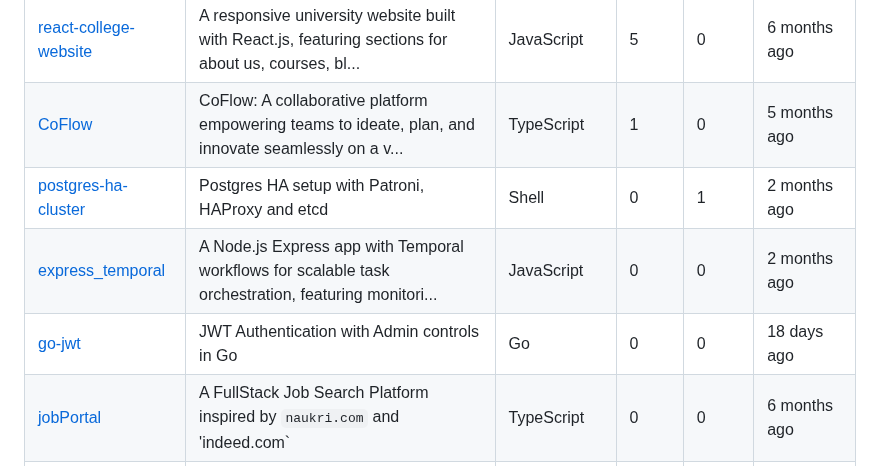
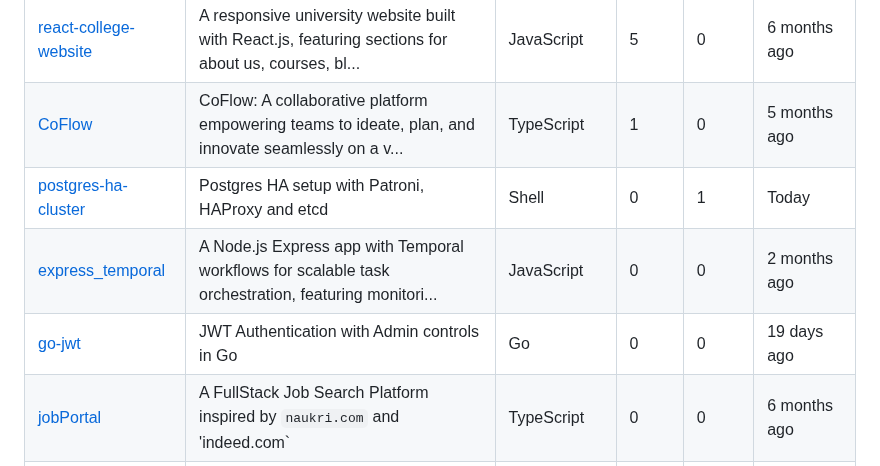
Before and after one commit to 2SSK/2SSK, a Markdown page: README.md, the part around one of its changes. Rendered like a GitHub page.

Commit message:
Auto-update repository list and README

```diff
--- a/README.md
+++ b/README.md
@@ -23,8 +23,8 @@ I spend most of my time building **terminal tools**, and **web/mobile apps**, al
 | [photo_ai](https://github.com/2SSK/photo_ai) | PhotoAi : AI Image/Video Editor | TypeScript | 4 | 1 | <span title="Aug 12, 2025">4 months ago</span> |
 | [react-college-website](https://github.com/2SSK/react-college-website) | A responsive university website built with React.js, featuring sections for about us, courses, bl... | JavaScript | 5 | 0 | <span title="Jun 28, 2025">6 months ago</span> |
 | [CoFlow](https://github.com/2SSK/CoFlow) | CoFlow: A collaborative platform empowering teams to ideate, plan, and innovate seamlessly on a v... | TypeScript | 1 | 0 | <span title="Jul 19, 2025">5 months ago</span> |
-| [postgres-ha-cluster](https://github.com/2SSK/postgres-ha-cluster) | Postgres HA setup with Patroni, HAProxy and etcd | Shell | 0 | 1 | <span title="Oct 22, 2025">2 months ago</span> |
+| [postgres-ha-cluster](https://github.com/2SSK/postgres-ha-cluster) | Postgres HA setup with Patroni, HAProxy and etcd | Shell | 0 | 1 | <span title="Dec 26, 2025">Today</span> |
 | [express_temporal](https://github.com/2SSK/express_temporal) | A Node.js Express app with Temporal workflows for scalable task orchestration, featuring monitori... | JavaScript | 0 | 0 | <span title="Oct 24, 2025">2 months ago</span> |
-| [go-jwt](https://github.com/2SSK/go-jwt) | JWT Authentication with Admin controls in Go | Go | 0 | 0 | <span title="Dec 07, 2025">18 days ago</span> |
+| [go-jwt](https://github.com/2SSK/go-jwt) | JWT Authentication with Admin controls in Go | Go | 0 | 0 | <span title="Dec 07, 2025">19 days ago</span> |
 | [jobPortal](https://github.com/2SSK/jobPortal) | A FullStack Job Search Platform inspired by `naukri.com` and 'indeed.com` | TypeScript | 0 | 0 | <span title="Jun 28, 2025">6 months ago</span> |
 | [rust_ollama](https://github.com/2SSK/rust_ollama) | simple Rust library for Ollama intergration | Rust | 0 | 0 | <span title="Sep 09, 2025">3 months ago</span> |
```
Also changed, not shown: other parts of README.md (+1 -1 lines).
